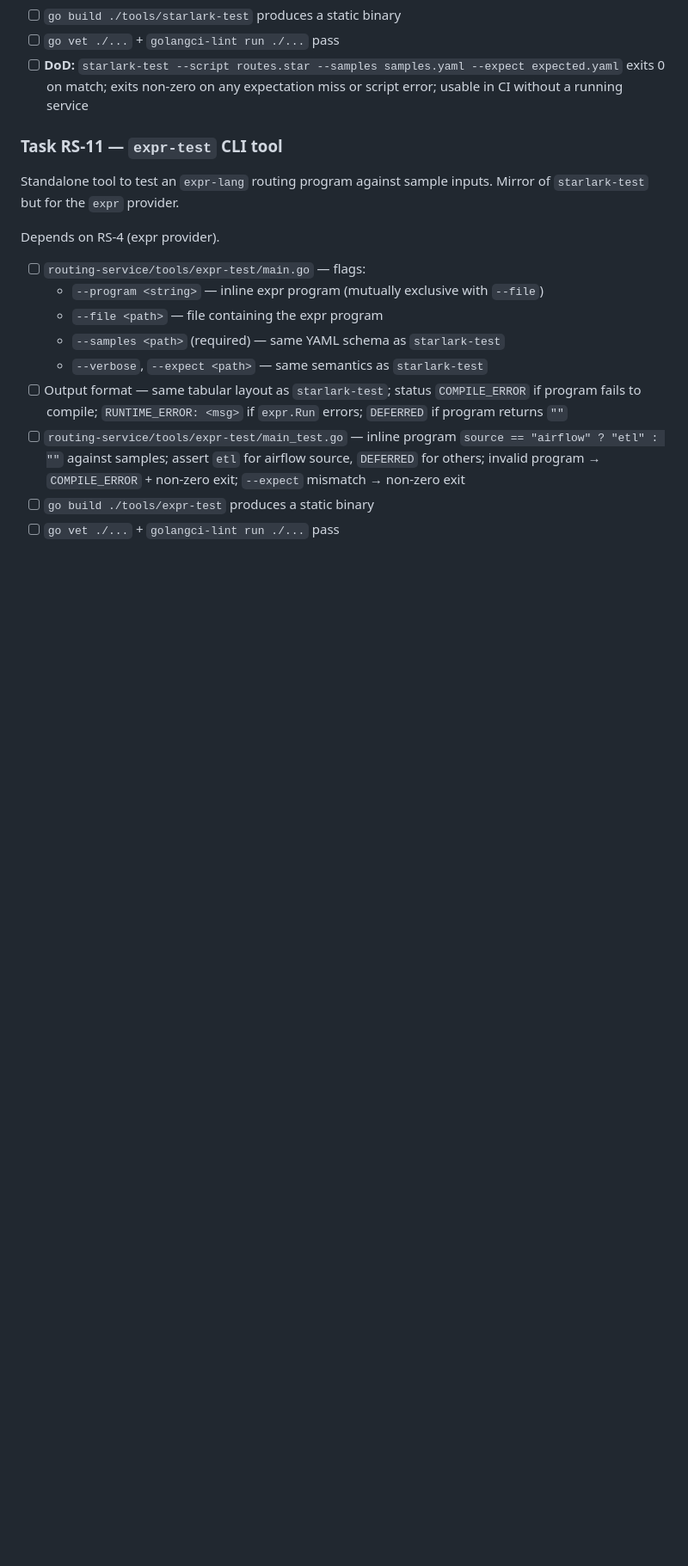
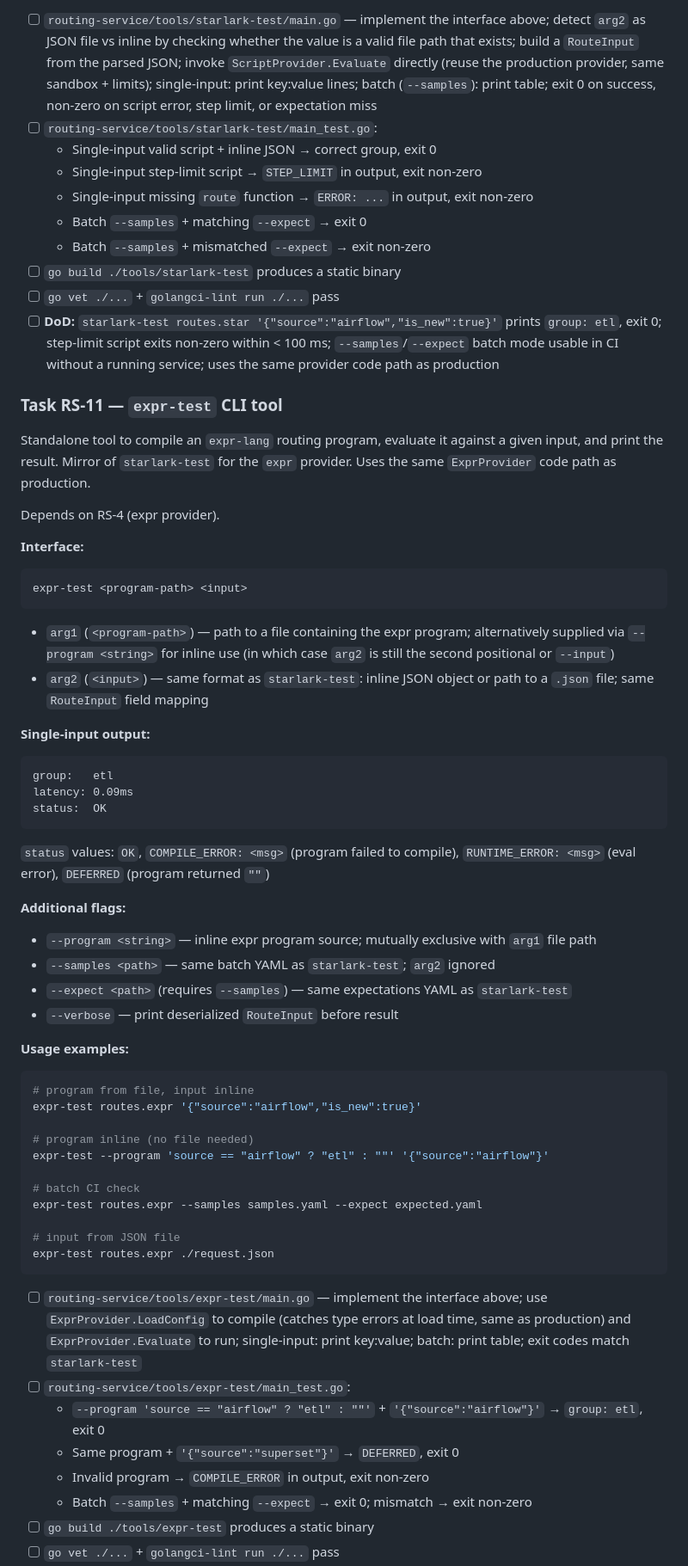
Before and after one commit to hclincode/trino-goway, a Markdown page: routing-service/docs/TODO.md, the part around one of its changes. Shown at 86% size. GitHub-like rendering; blank space fills up the shorter version.

````diff
--- a/routing-service/docs/TODO.md
+++ b/routing-service/docs/TODO.md
@@ -288,19 +321,61 @@ Depends on RS-5 (Starlark provider).
+- [ ] `routing-service/tools/starlark-test/main.go` — implement the interface above; detect `arg2` as JSON file vs inline by checking whether the value is a valid file path that exists; build a `RouteInput` from the parsed JSON; invoke `ScriptProvider.Evaluate` directly (reuse the production provider, same sandbox + limits); single-input: print key:value lines; batch (`--samples`): print table; exit 0 on success, non-zero on script error, step limit, or expectation miss
+- [ ] `routing-service/tools/starlark-test/main_test.go`:
+  - Single-input valid script + inline JSON → correct group, exit 0
+  - Single-input step-limit script → `STEP_LIMIT` in output, exit non-zero
+  - Single-input missing `route` function → `ERROR: ...` in output, exit non-zero
+  - Batch `--samples` + matching `--expect` → exit 0
+  - Batch `--samples` + mismatched `--expect` → exit non-zero
 - [ ] `go build ./tools/starlark-test` produces a static binary
 - [ ] `go vet ./...` + `golangci-lint run ./...` pass
-- [ ] **DoD:** `starlark-test --script routes.star --samples samples.yaml --expect expected.yaml` exits 0 on match; exits non-zero on any expectation miss or script error; usable in CI without a running service
+- [ ] **DoD:** `starlark-test routes.star '{"source":"airflow","is_new":true}'` prints `group: etl`, exit 0; step-limit script exits non-zero within < 100 ms; `--samples`/`--expect` batch mode usable in CI without a running service; uses the same provider code path as production
 
 ### Task RS-11 — `expr-test` CLI tool
 
-Standalone tool to test an `expr-lang` routing program against sample inputs. Mirror of `starlark-test` but for the `expr` provider.
+Standalone tool to compile an `expr-lang` routing program, evaluate it against a given input, and print the result. Mirror of `starlark-test` for the `expr` provider. Uses the same `ExprProvider` code path as production.
 
 Depends on RS-4 (expr provider).
 
-- [ ] `routing-service/tools/expr-test/main.go` — flags:
-  - `--program <string>` — inline expr program (mutually exclusive with `--file`)
-  - `--file <path>` — file containing the expr program
-  - `--samples <path>` (required) — same YAML schema as `starlark-test`
-  - `--verbose`, `--expect <path>` — same semantics as `starlark-test`
-- [ ] Output format — same tabular layout as `starlark-test`; status `COMPILE_ERROR` if program fails to compile; `RUNTIME_ERROR: <msg>` if `expr.Run` errors; `DEFERRED` if program returns `""`
-- [ ] `routing-service/tools/expr-test/main_test.go` — inline program `source == "airflow" ? "etl" : ""` against samples; assert `etl` for airflow source, `DEFERRED` for others; invalid program → `COMPILE_ERROR` + non-zero exit; `--expect` mismatch → non-zero exit
+**Interface:**
+```
+expr-test <program-path> <input>
+```
+- `arg1` (`<program-path>`) — path to a file containing the expr program; alternatively supplied via `--program <string>` for inline use (in which case `arg2` is still the second positional or `--input`)
+- `arg2` (`<input>`) — same format as `starlark-test`: inline JSON object or path to a `.json` file; same `RouteInput` field mapping
+
+**Single-input output:**
+```
+group:   etl
+latency: 0.09ms
+status:  OK
+```
+`status` values: `OK`, `COMPILE_ERROR: <msg>` (program failed to compile), `RUNTIME_ERROR: <msg>` (eval error), `DEFERRED` (program returned `""`)
+
+**Additional flags:**
+- `--program <string>` — inline expr program source; mutually exclusive with `arg1` file path
+- `--samples <path>` — same batch YAML as `starlark-test`; `arg2` ignored
+- `--expect <path>` (requires `--samples`) — same expectations YAML as `starlark-test`
+- `--verbose` — print deserialized `RouteInput` before result
+
+**Usage examples:**
+```sh
+# program from file, input inline
+expr-test routes.expr '{"source":"airflow","is_new":true}'
+
+# program inline (no file needed)
+expr-test --program 'source == "airflow" ? "etl" : ""' '{"source":"airflow"}'
+
+# batch CI check
+expr-test routes.expr --samples samples.yaml --expect expected.yaml
+
+# input from JSON file
+expr-test routes.expr ./request.json
+```
+
+- [ ] `routing-service/tools/expr-test/main.go` — implement the interface above; use `ExprProvider.LoadConfig` to compile (catches type errors at load time, same as production) and `ExprProvider.Evaluate` to run; single-input: print key:value; batch: print table; exit codes match `starlark-test`
+- [ ] `routing-service/tools/expr-test/main_test.go`:
+  - `--program 'source == "airflow" ? "etl" : ""'` + `'{"source":"airflow"}'` → `group: etl`, exit 0
+  - Same program + `'{"source":"superset"}'` → `DEFERRED`, exit 0
+  - Invalid program → `COMPILE_ERROR` in output, exit non-zero
+  - Batch `--samples` + matching `--expect` → exit 0; mismatch → exit non-zero
 - [ ] `go build ./tools/expr-test` produces a static binary
 - [ ] `go vet ./...` + `golangci-lint run ./...` pass
````
Also changed, not shown: other parts of routing-service/docs/TODO.md (+64 -31 lines).
